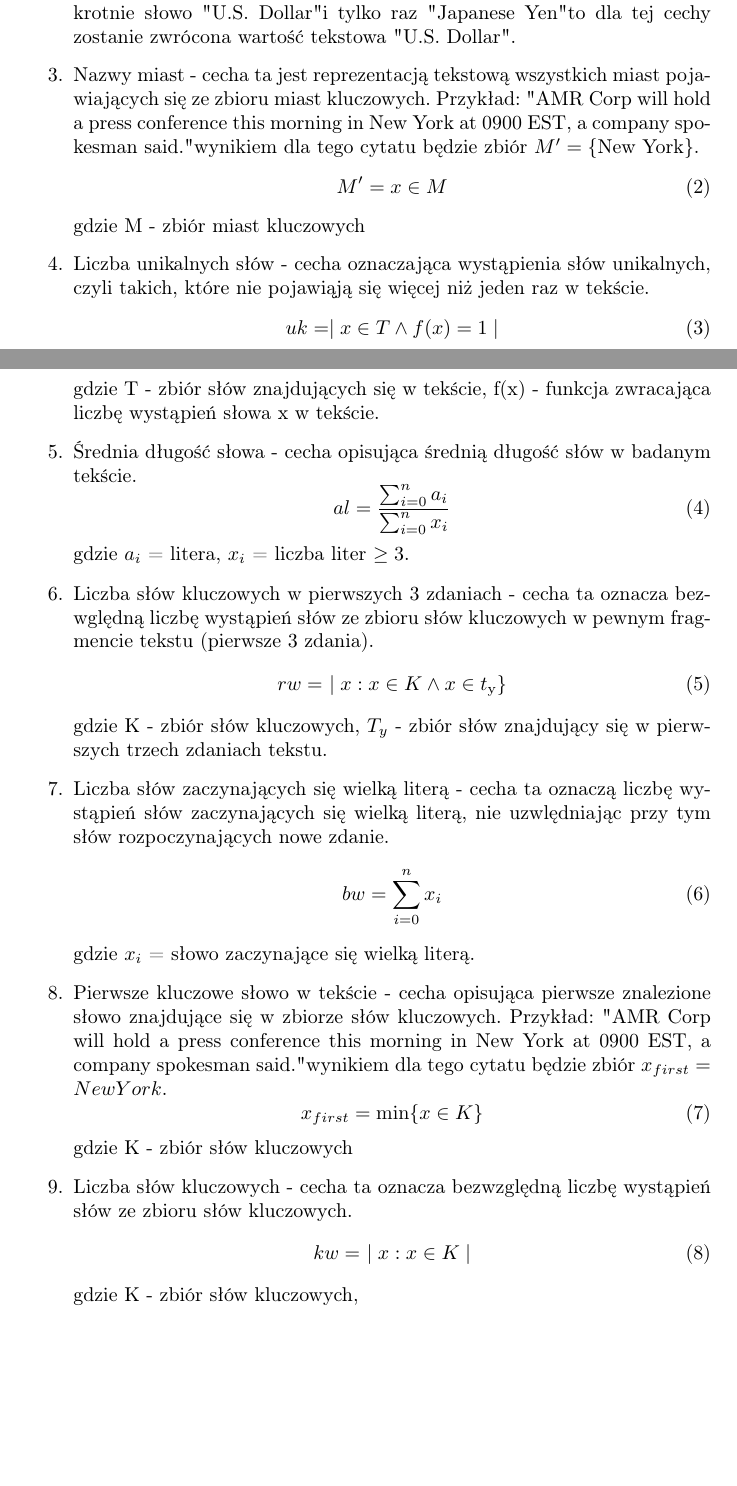
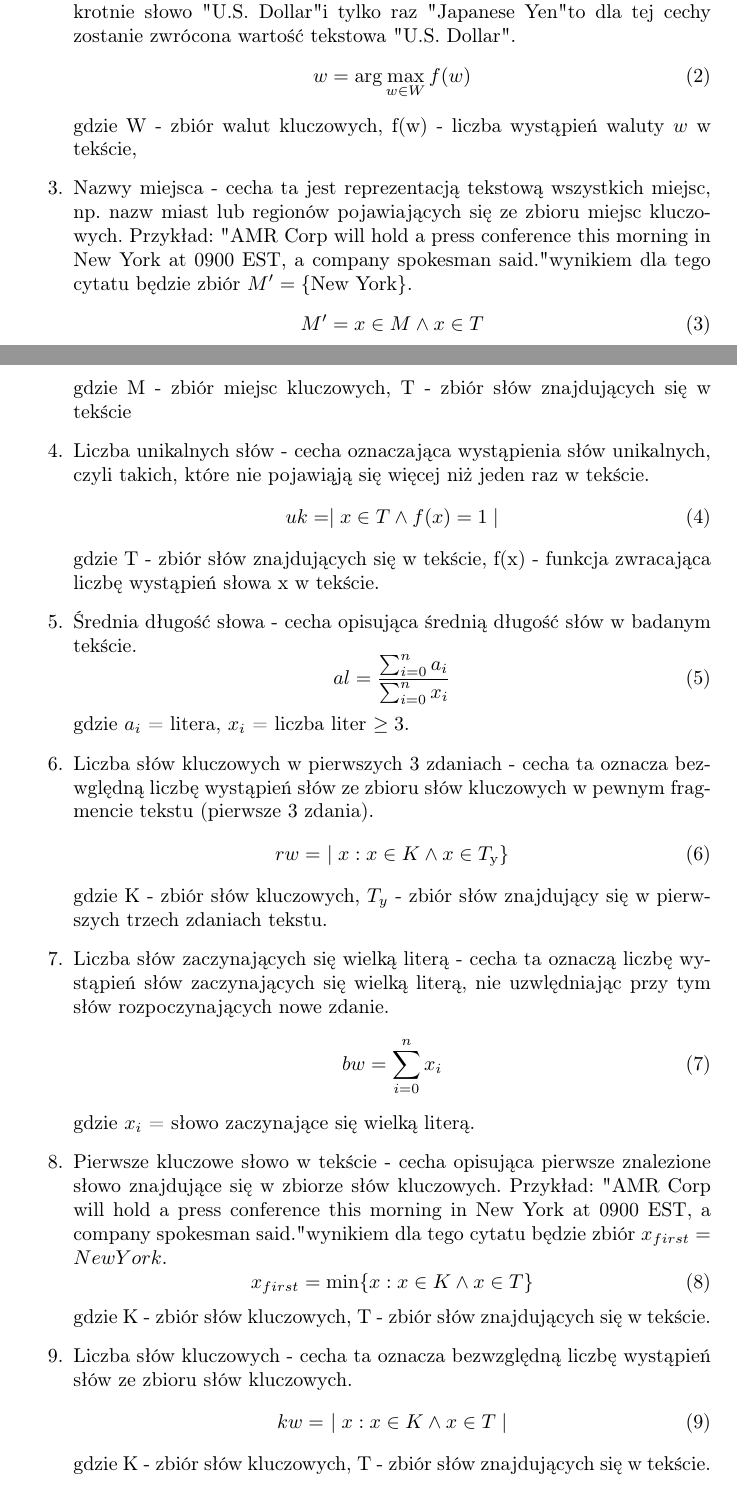
Before and after one commit to 247806/Semestr6, a LaTeX document (KSR/Projekt1/Sprawozdanie-projekt-1-klasyfikacja.tex): two parts of pages 2 and 3 of 6, joined at a grey line, cut so that both start at the same text, the shorter picture padded with empty space. Compiled offline with pdfLaTeX.

Commit message:
ksr -> sprawozdanie_etap1_wersja2

```diff
--- a/KSR/Projekt1/Sprawozdanie-projekt-1-klasyfikacja.tex
+++ b/KSR/Projekt1/Sprawozdanie-projekt-1-klasyfikacja.tex
@@ -58,11 +58,15 @@ W projekcie ekstrakcja cech charakterystycznych tekstu jest dokonywana poprzez s
         \end{equation}
         gdzie \( x_i \) = liczba liter \( \geq 3 \).
     \item Dominująca waluta - cecha ta reprezentowana jest poprzez nazwę waluty, ze zbioru walut kluczowych, która pojawia się najczęściej w badanym artykule. Na przykład w przypadku, gdy w badanym tekście pojawi się dwukrotnie słowo "U.S. Dollar" i tylko raz "Japanese Yen" to dla tej cechy zostanie zwrócona wartość tekstowa "U.S. Dollar".
-    \item Nazwy miast - cecha ta jest reprezentacją tekstową wszystkich miast pojawiających się ze zbioru miast kluczowych. Przykład: "AMR Corp will hold a press conference this morning in New York at 0900 EST, a company spokesman said." wynikiem dla tego cytatu będzie zbiór \( M' = \{ \text{New York} \} \).
         \begin{equation}
-            M' =  x \in M
+            w = \arg\max_{w \in W} f(w)
         \end{equation}
-        gdzie M - zbiór miast kluczowych
+        gdzie W - zbiór walut kluczowych, f(w) - liczba wystąpień waluty \( w \) w tekście,
+    \item Nazwy miejsca - cecha ta jest reprezentacją tekstową wszystkich miejsc, np. nazw miast lub regionów pojawiających się ze zbioru miejsc kluczowych. Przykład: "AMR Corp will hold a press conference this morning in New York at 0900 EST, a company spokesman said." wynikiem dla tego cytatu będzie zbiór \( M' = \{ \text{New York} \} \).
+        \begin{equation}
+            M' =  x \in M  \land x \in T
+        \end{equation}
+        gdzie M - zbiór miejsc kluczowych, T - zbiór słów znajdujących się w tekście
     \item Liczba unikalnych słów - cecha oznaczająca wystąpienia słów unikalnych, czyli takich, które nie pojawiąją się więcej niż jeden raz w tekście.
         \begin{equation}
             uk = \mid x \in T \land f(x) = 1 \mid
@@ -75,7 +79,7 @@ W projekcie ekstrakcja cech charakterystycznych tekstu jest dokonywana poprzez s
         gdzie \( a_i \) = litera, \( x_i \) = liczba liter \( \geq 3 \).
     \item Liczba  słów kluczowych w pierwszych 3 zdaniach - cecha ta oznacza bezwględną liczbę wystąpień słów ze zbioru słów kluczowych w pewnym fragmencie tekstu (pierwsze 3 zdania).
         \begin{equation}
-            rw = \ \mid x : x \in K \wedge x \in t_{\text{y}} \}
+            rw = \ \mid x : x \in K \wedge x \in T_{\text{y}} \}
         \end{equation}
         gdzie K - zbiór słów kluczowych, \( T_y \) - zbiór słów znajdujący się w pierwszych trzech zdaniach tekstu.
     \item Liczba słów zaczynających się wielką literą - cecha ta oznaczą liczbę wystąpień słów zaczynających się wielką literą, nie uzwlędniając przy tym słów rozpoczynających nowe zdanie.
@@ -85,13 +89,13 @@ W projekcie ekstrakcja cech charakterystycznych tekstu jest dokonywana poprzez s
         gdzie \( x_i \) = słowo zaczynające się wielką literą.
     \item Pierwsze kluczowe słowo w tekście - cecha opisująca pierwsze znalezione słowo znajdujące się w zbiorze słów kluczowych. Przykład: "AMR Corp will hold a press conference this morning in New York at 0900 EST, a company spokesman said." wynikiem dla tego cytatu będzie zbiór \(x_{first} = New York \).
        \begin{equation}
-            x_{first} = \min \{ x \in K \}
+            x_{first} = \min \{x: x \in K \land x \in T \}
         \end{equation}
-        gdzie K - zbiór słów kluczowych
+        gdzie K - zbiór słów kluczowych, T - zbiór słów znajdujących się w tekście.
     \item Liczba słów kluczowych - cecha ta oznacza bezwzględną liczbę wystąpień słów ze zbioru słów kluczowych.
         \begin{equation}
-            kw = \ \mid x : x \in K \mid
+            kw = \ \mid x : x \in K \land x \in T \mid
         \end{equation}
-        gdzie K - zbiór słów kluczowych,
+        gdzie K - zbiór słów kluczowych, T - zbiór słów znajdujących się w tekście.
     \item Względna liczba słów kluczowych - cecha która reprezentuje stosunek słów kluczowych do długości całego tekstu.
         \begin{equation}
```
Also changed, not shown: KSR/Projekt1/Sprawozdanie-projekt-1-klasyfikacja.tex (8 more changed lines).
